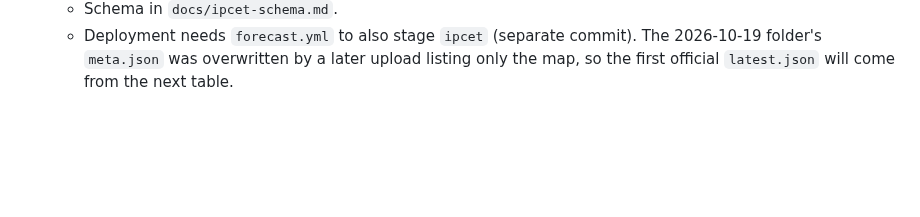
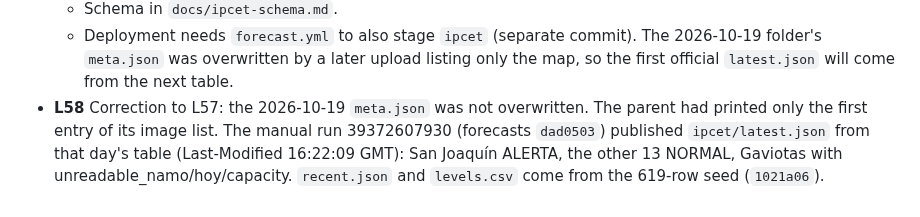
Before and after one commit to ElGuill3/tabasco-river-forecast, a Markdown page: odd/tasks/usumacinta-forecast.md, the part around the change. Rendered like a GitHub page; blank space fills up the shorter version.

Commit message:
docs(odd): correct the 2026-10-19 IPCET folder note

```diff
--- a/odd/tasks/usumacinta-forecast.md
+++ b/odd/tasks/usumacinta-forecast.md
@@ -122,3 +122,4 @@ the rivers of the IPCET semáforo. Mirror: Engram `odd/usumacinta-forecast/tasks
   - Differential against 29fb055, with the same scenario (seed plus three uploads: Oct 19 table, Oct 14 table, Oct 14 map): `bdctb/*`, `ingested.json`, `bdctb_levels.csv`, Open-Meteo state, stdout and stderr are byte-identical. New `ipcet/latest.json` 2026-10-19 with SJOCP ALERTA.
   - Schema in `docs/ipcet-schema.md`.
   - Deployment needs `forecast.yml` to also stage `ipcet` (separate commit). The 2026-10-19 folder's `meta.json` was overwritten by a later upload listing only the map, so the first official `latest.json` will come from the next table.
+- **L58** Correction to L57: the 2026-10-19 `meta.json` was not overwritten. The parent had printed only the first entry of its image list. The manual run 39372607930 (forecasts `dad0503`) published `ipcet/latest.json` from that day's table (Last-Modified 16:22:09 GMT): San Joaquín ALERTA, the other 13 NORMAL, Gaviotas with unreadable_namo/hoy/capacity. `recent.json` and `levels.csv` come from the 619-row seed (`1021a06`).
```
